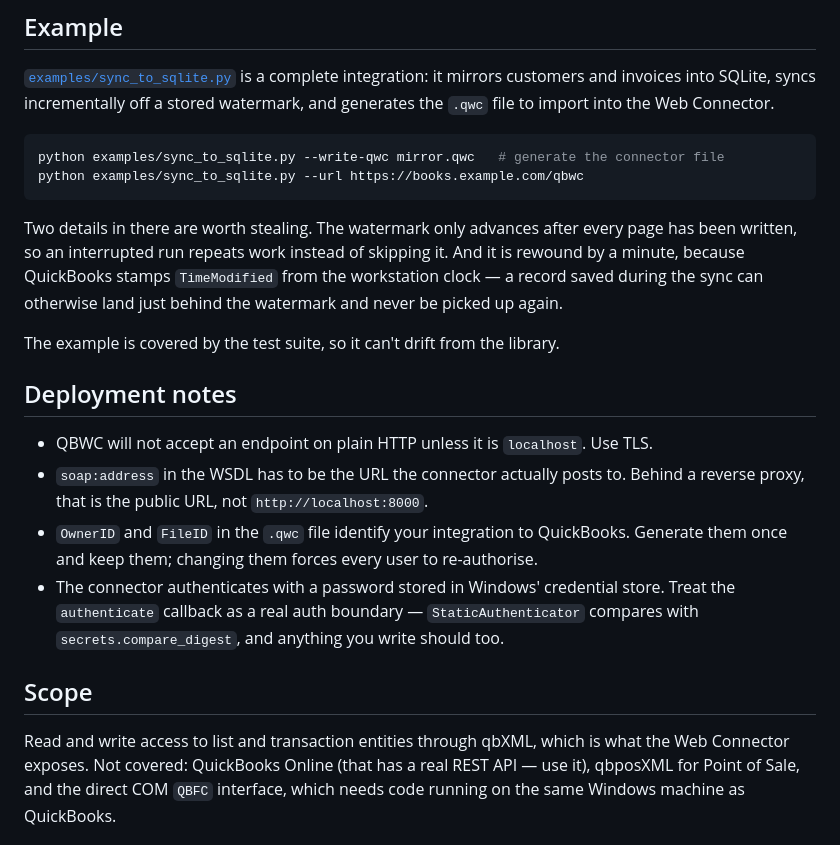
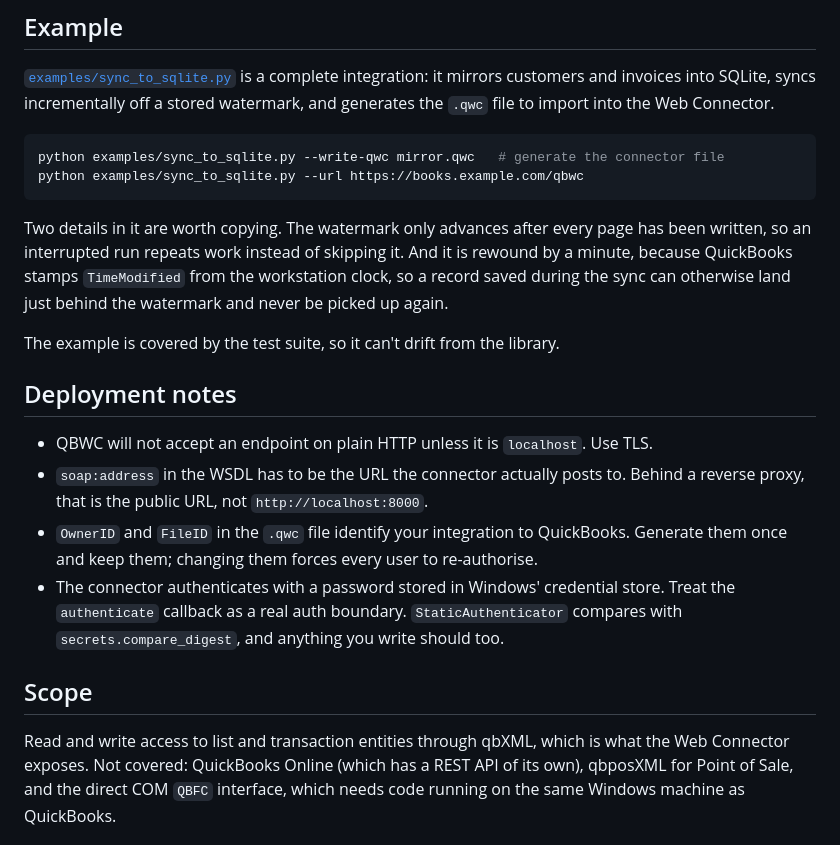
Before and after one commit to kaydtechsolutions/KaydBooks-Bridge, a Markdown page: README.md, the part around one of its changes. GitHub-like rendering.

````diff
--- a/README.md
+++ b/README.md
@@ -142,9 +140,9 @@ python examples/sync_to_sqlite.py --write-qwc mirror.qwc   # generate the connec
 python examples/sync_to_sqlite.py --url https://books.example.com/qbwc
 ```
 
-Two details in there are worth stealing. The watermark only advances after every page has been
+Two details in it are worth copying. The watermark only advances after every page has been
 written, so an interrupted run repeats work instead of skipping it. And it is rewound by a
-minute, because QuickBooks stamps `TimeModified` from the workstation clock — a record saved
+minute, because QuickBooks stamps `TimeModified` from the workstation clock, so a record saved
 during the sync can otherwise land just behind the watermark and never be picked up again.
 
 The example is covered by the test suite, so it can't drift from the library.
@@ -157,13 +155,13 @@ The example is covered by the test suite, so it can't drift from the library.
 - `OwnerID` and `FileID` in the `.qwc` file identify your integration to QuickBooks.
   Generate them once and keep them; changing them forces every user to re-authorise.
 - The connector authenticates with a password stored in Windows' credential store. Treat the
-  `authenticate` callback as a real auth boundary — `StaticAuthenticator` compares with
+  `authenticate` callback as a real auth boundary. `StaticAuthenticator` compares with
   `secrets.compare_digest`, and anything you write should too.
 
 ## Scope
 
 Read and write access to list and transaction entities through qbXML, which is what the Web
-Connector exposes. Not covered: QuickBooks Online (that has a real REST API — use it),
+Connector exposes. Not covered: QuickBooks Online (which has a REST API of its own),
 qbposXML for Point of Sale, and the direct COM `QBFC` interface, which needs code running on
 the same Windows machine as QuickBooks.
 
````
Also changed, not shown: other parts of README.md (+18 -20 lines).
